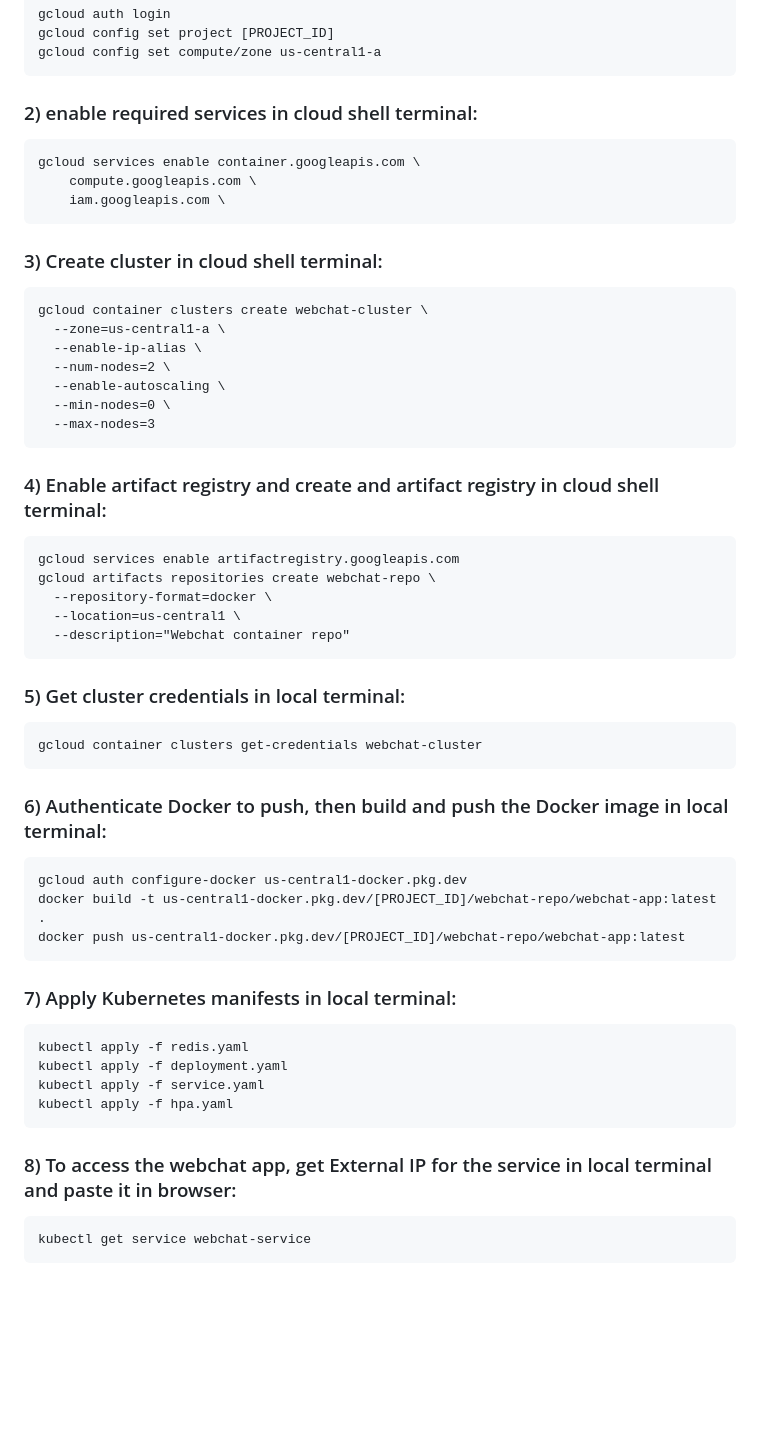
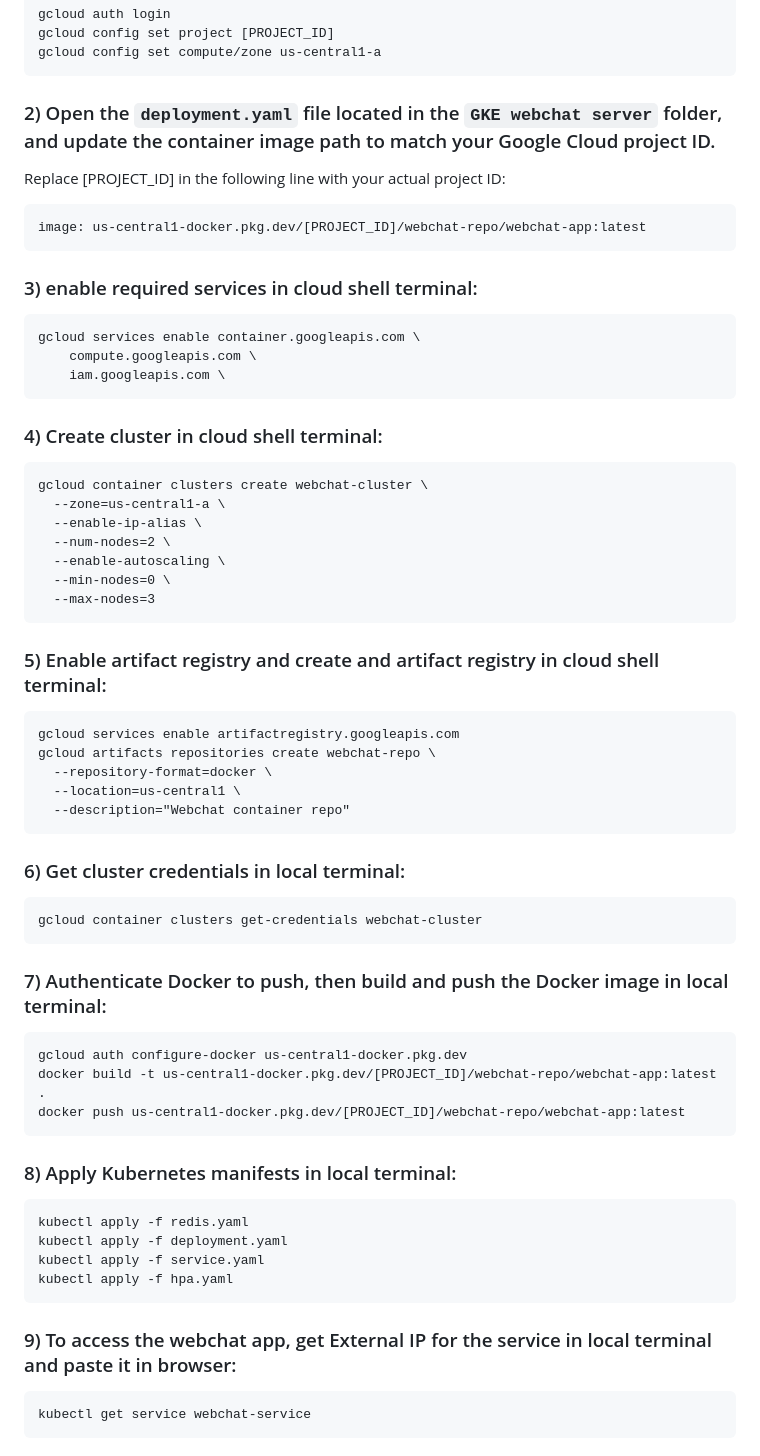
Before and after one commit to oozpay/cs436-term-project, a Markdown page: readme.md, the part around the change. Drawn GitHub-style; blank space fills up the shorter version.

````diff
--- a/readme.md
+++ b/readme.md
@@ -22,13 +22,19 @@ gcloud config set project [PROJECT_ID]
 gcloud config set compute/zone us-central1-a
 ```
 
-### 2) enable required services in cloud shell terminal:
+### 2) Open the `deployment.yaml` file located in the `GKE webchat server` folder, and update the container image path to match your Google Cloud project ID.
+Replace [PROJECT_ID] in the following line with your actual project ID:
+```
+image: us-central1-docker.pkg.dev/[PROJECT_ID]/webchat-repo/webchat-app:latest
+```
+
+### 3) enable required services in cloud shell terminal:
 ```
 gcloud services enable container.googleapis.com \
     compute.googleapis.com \
     iam.googleapis.com \
 ```
-### 3) Create cluster in cloud shell terminal:
+### 4) Create cluster in cloud shell terminal:
 ```
 gcloud container clusters create webchat-cluster \
   --zone=us-central1-a \
@@ -39,7 +45,7 @@ gcloud container clusters create webchat-cluster \
   --max-nodes=3
 ```
 
-### 4) Enable artifact registry and create and artifact registry in cloud shell terminal:
+### 5) Enable artifact registry and create and artifact registry in cloud shell terminal:
 ```
 gcloud services enable artifactregistry.googleapis.com
 gcloud artifacts repositories create webchat-repo \
@@ -48,19 +54,19 @@ gcloud artifacts repositories create webchat-repo \
   --description="Webchat container repo"
 ```
 
-### 5) Get cluster credentials in local terminal:
+### 6) Get cluster credentials in local terminal:
 ```
 gcloud container clusters get-credentials webchat-cluster
 ```
 
-### 6) Authenticate Docker to push, then build and push the Docker image in local terminal:
+### 7) Authenticate Docker to push, then build and push the Docker image in local terminal:
 ```
 gcloud auth configure-docker us-central1-docker.pkg.dev
 docker build -t us-central1-docker.pkg.dev/[PROJECT_ID]/webchat-repo/webchat-app:latest .
 docker push us-central1-docker.pkg.dev/[PROJECT_ID]/webchat-repo/webchat-app:latest
 ```
 
-### 7) Apply Kubernetes manifests in local terminal:
+### 8) Apply Kubernetes manifests in local terminal:
 ```
 kubectl apply -f redis.yaml
 kubectl apply -f deployment.yaml
@@ -68,7 +74,7 @@ kubectl apply -f service.yaml
 kubectl apply -f hpa.yaml
 ```
 
-### 8) To access the webchat app, get External IP for the service in local terminal and paste it in browser:
+### 9) To access the webchat app, get External IP for the service in local terminal and paste it in browser:
 ```
 kubectl get service webchat-service
 ```
````
